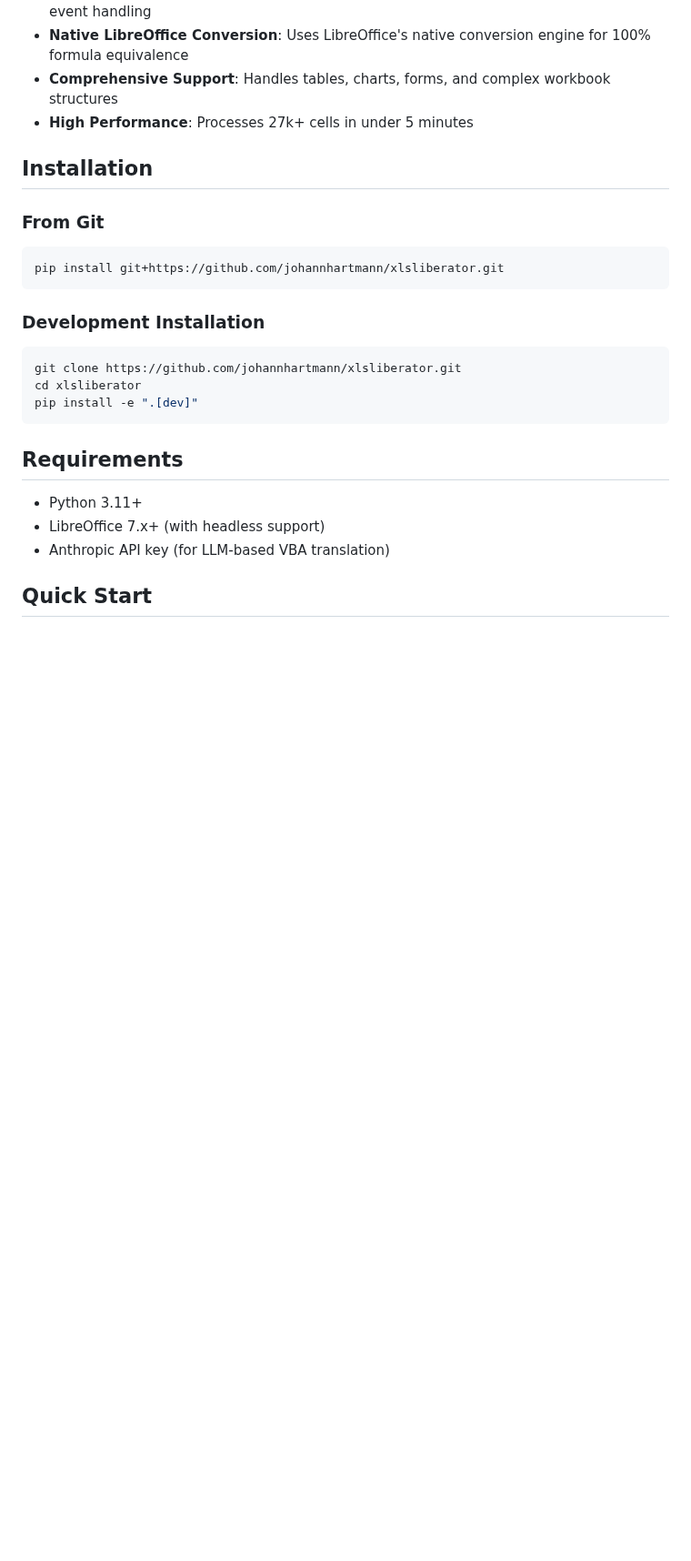
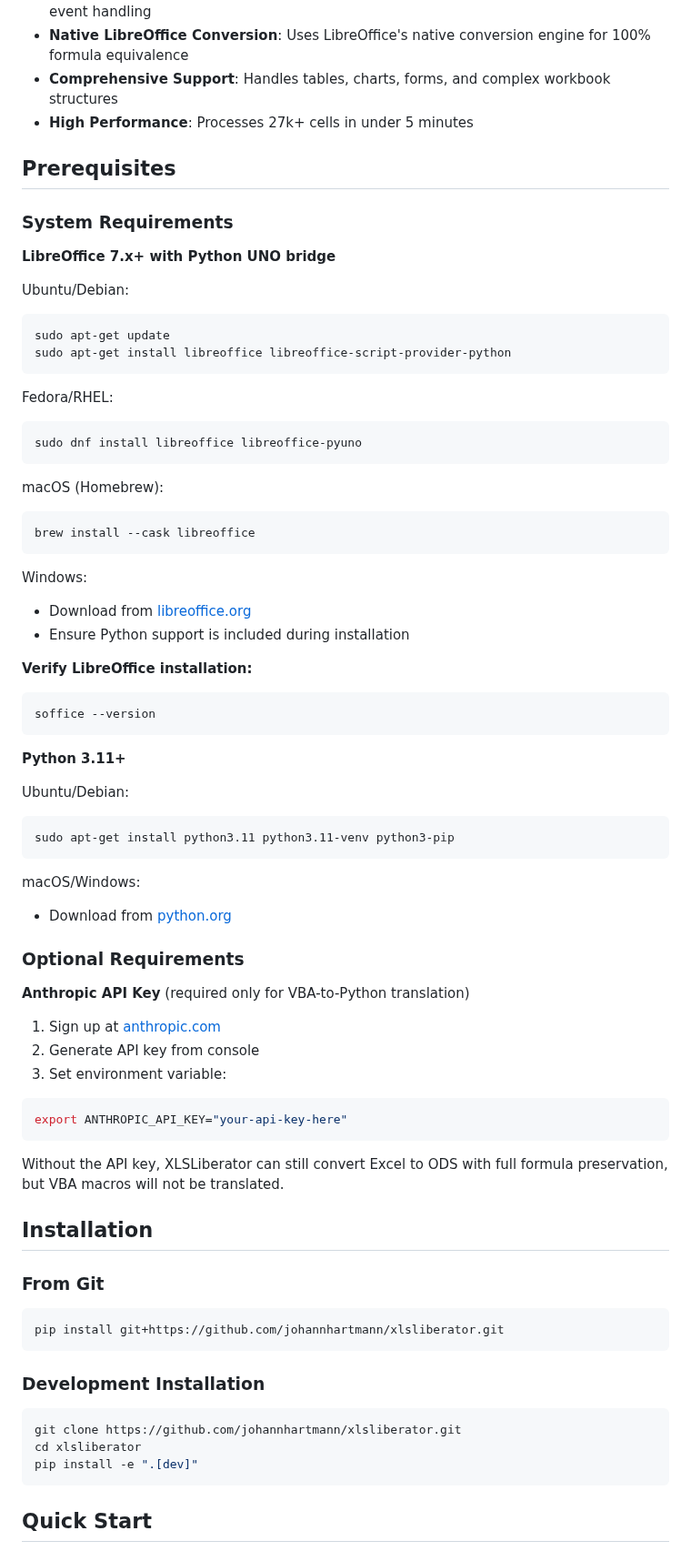
Before and after one commit to johannhartmann/xlsliberator, a Markdown page: README.md, the part around one of its changes. Shown at 91% size. Rendered like a GitHub page; blank space fills up the shorter version.

````diff
--- a/README.md
+++ b/README.md
@@ -18,6 +18,60 @@ XLSLiberator converts Excel files (`.xlsx`, `.xlsm`, `.xlsb`, `.xls`) to LibreOf
 - **Comprehensive Support**: Handles tables, charts, forms, and complex workbook structures
 - **High Performance**: Processes 27k+ cells in under 5 minutes
 
+## Prerequisites
+
+### System Requirements
+
+**LibreOffice 7.x+ with Python UNO bridge**
+
+Ubuntu/Debian:
+```bash
+sudo apt-get update
+sudo apt-get install libreoffice libreoffice-script-provider-python
+```
+
+Fedora/RHEL:
+```bash
+sudo dnf install libreoffice libreoffice-pyuno
+```
+
+macOS (Homebrew):
+```bash
+brew install --cask libreoffice
+```
+
+Windows:
+- Download from [libreoffice.org](https://www.libreoffice.org/download/download/)
+- Ensure Python support is included during installation
+
+**Verify LibreOffice installation:**
+```bash
+soffice --version
+```
+
+**Python 3.11+**
+
+Ubuntu/Debian:
+```bash
+sudo apt-get install python3.11 python3.11-venv python3-pip
+```
+
+macOS/Windows:
+- Download from [python.org](https://www.python.org/downloads/)
+
+### Optional Requirements
+
+**Anthropic API Key** (required only for VBA-to-Python translation)
+
+1. Sign up at [anthropic.com](https://www.anthropic.com/)
+2. Generate API key from console
+3. Set environment variable:
+```bash
+export ANTHROPIC_API_KEY="your-api-key-here"
+```
+
+Without the API key, XLSLiberator can still convert Excel to ODS with full formula preservation, but VBA macros will not be translated.
+
 ## Installation
 
 ### From Git
@@ -33,12 +87,6 @@ git clone https://github.com/johannhartmann/xlsliberator.git
 cd xlsliberator
 pip install -e ".[dev]"
 ```
-
-## Requirements
-
-- Python 3.11+
-- LibreOffice 7.x+ (with headless support)
-- Anthropic API key (for LLM-based VBA translation)
 
 ## Quick Start
 
````
Also changed, not shown: other parts of README.md (+1 -13 lines).
